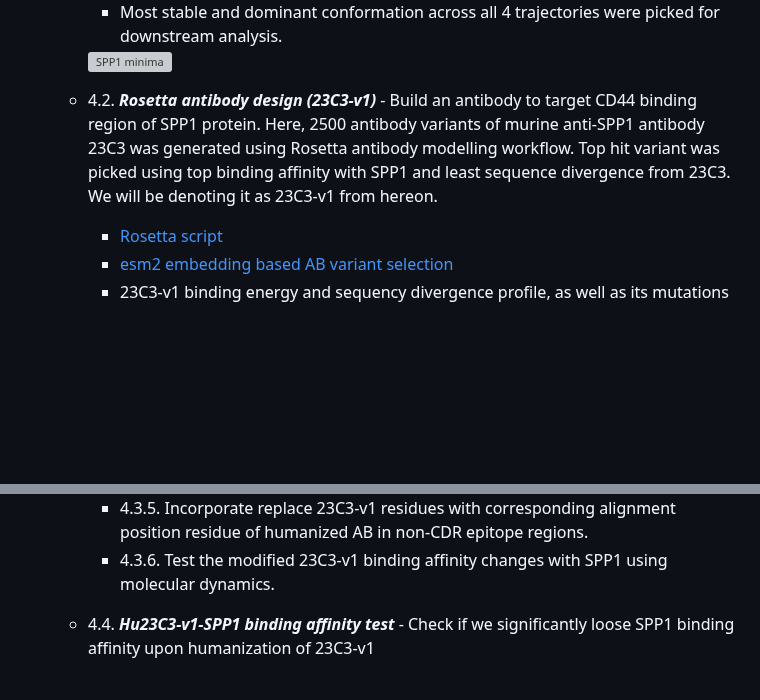
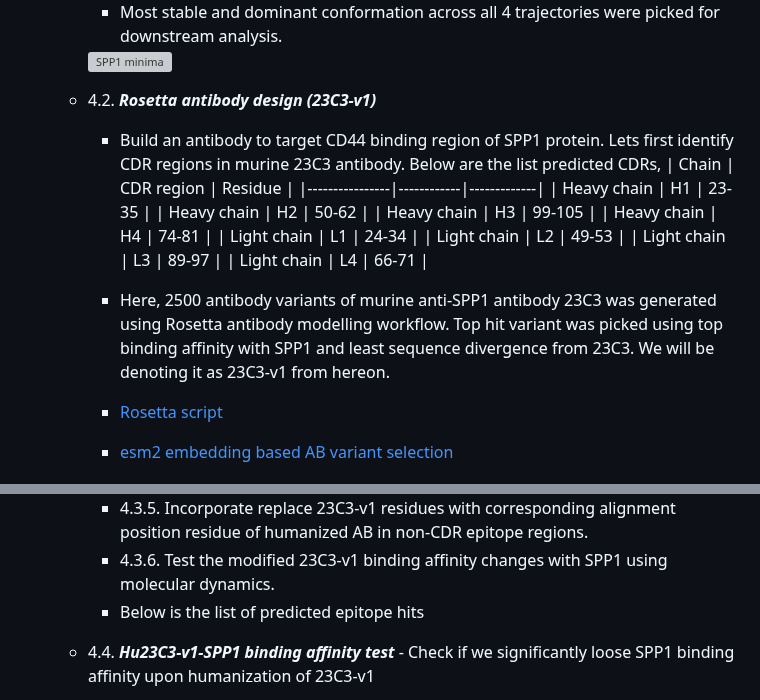
Before and after one commit to Sashoss/Pediatric_Immuno-Oncology, a Markdown page: README.md, 2 parts joined by grey strips. Rendered like a GitHub page; blank space fills up the shorter version; grey boxes are pictures that could not be loaded.

Commit message:
23C3-v1 design update

```diff
--- a/README.md
+++ b/README.md
@@ -81,7 +81,20 @@ Given the high mortality rate of pHGG, multiple labs around the world are making
       - Most stable and dominant conformation across all 4 trajectories were picked for downstream analysis.
       <img src="Notebook/Step9_SPP1_Molecular_Dynamics/out/Replica_Exchange/SPP1_minima.png" alt="SPP1 minima" width="300" height="450">
 
-   - 4.2. <i><b>Rosetta antibody design (23C3-v1)</b></i> - Build an antibody to target CD44 binding region of SPP1 protein. Here, 2500 antibody variants of murine anti-SPP1 antibody 23C3 was generated using Rosetta antibody modelling workflow. Top hit variant was picked using top binding affinity with SPP1 and least sequence divergence from 23C3. We will be denoting it as 23C3-v1 from hereon.
+   - 4.2. <i><b>Rosetta antibody design (23C3-v1)</b></i>
+      - Build an antibody to target CD44 binding region of SPP1 protein. Lets first identify CDR regions in murine 23C3 antibody. Below are the list predicted CDRs,
+      | Chain          | CDR region | Residue     |
+      |----------------|------------|-------------|
+      | Heavy chain    |    H1      |   23-35     |
+      | Heavy chain    |    H2      |   50-62     |
+      | Heavy chain    |    H3      |   99-105    |
+      | Heavy chain    |    H4      |   74-81     |
+      | Light chain    |    L1      |   24-34     |
+      | Light chain    |    L2      |   49-53     |
+      | Light chain    |    L3      |   89-97     |
+      | Light chain    |    L4      |   66-71     |
+
+      - Here, 2500 antibody variants of murine anti-SPP1 antibody 23C3 was generated using Rosetta antibody modelling workflow. Top hit variant was picked using top binding affinity with SPP1 and least sequence divergence from 23C3. We will be denoting it as 23C3-v1 from hereon.
       - [Rosetta script](Notebook/Step11_Antibody_Design/src/antibody_design.sh)
       - [esm2 embedding based AB variant selection](Notebook/Step11_Antibody_Design/esm_embedding_workflow.ipynb)
       - 23C3-v1 binding energy and sequency divergence profile, as well as its mutations as compared to murine 23C3 antibody is shown below.
@@ -94,6 +107,9 @@ Given the high mortality rate of pHGG, multiple labs around the world are making
       - 4.3.4. Incorporate relevant point mutations in epitopes found in CDR regions (if any) to neutralize it without loosing SPP1 binding.
       - 4.3.5. Incorporate replace 23C3-v1 residues with corresponding alignment position residue of humanized AB in non-CDR epitope regions.
       - 4.3.6. Test the modified 23C3-v1 binding affinity changes with SPP1 using molecular dynamics.
+      - Below is the list of predicted epitope hits
+
+
 
    - 4.4. <i><b>Hu23C3-v1-SPP1 binding affinity test</b></i> - Check if we significantly loose SPP1 binding affinity upon humanization of 23C3-v1
       - [MD simulation of Hu23C3-v1 docked with SPP1 and 23C3-v1 docked with SPP1](Notebook/Step12_Antibody_Molecular_Dynamics/simulate.ipynb)
```
